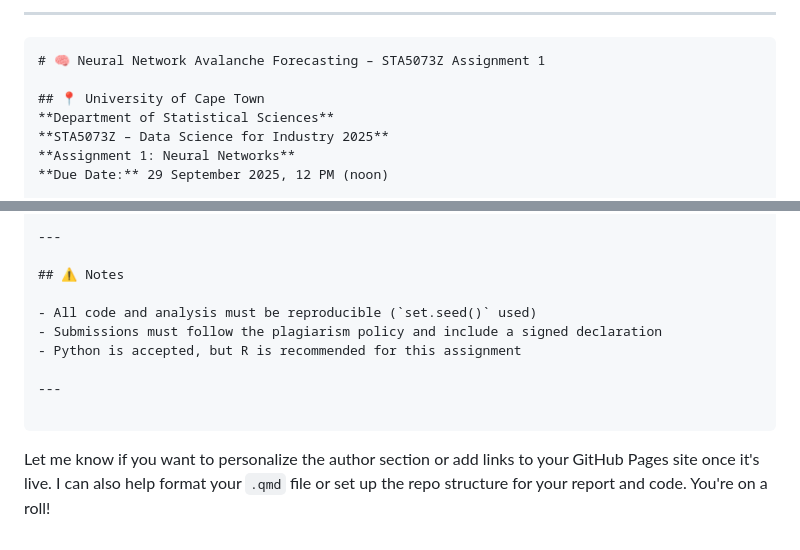
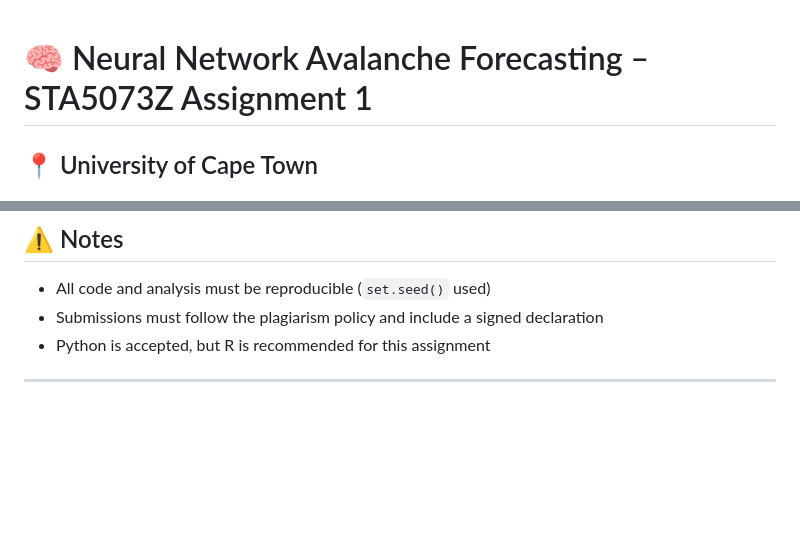
Before and after one commit to brendonp25-lab/DS4I-2025---Neural-Network-Assignment---BNNJ, a Markdown page: README.md, 2 parts joined by grey strips. GitHub-like rendering; blank space fills up the shorter version.

````diff
--- a/README.md
+++ b/README.md
@@ -1,6 +1,3 @@
----
-
-```markdown
 # 🧠 Neural Network Avalanche Forecasting – STA5073Z Assignment 1
 
 ## 📍 University of Cape Town
@@ -93,7 +90,3 @@ Each member’s role and contributions will be documented in the scientific pape
 - Python is accepted, but R is recommended for this assignment
 
 ---
-
-```
-
-Let me know if you want to personalize the author section or add links to your GitHub Pages site once it's live. I can also help format your `.qmd` file or set up the repo structure for your report and code. You're on a roll!
````
